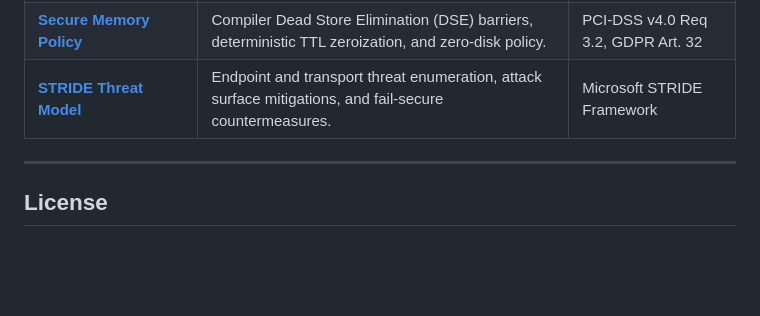
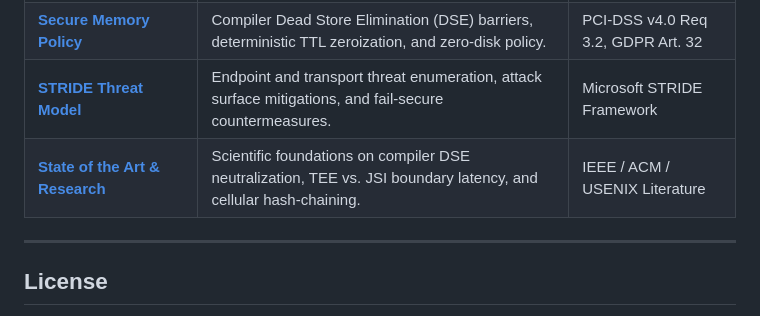
Before and after one commit to ChristianPastenC/vesper-platform, a Markdown page: README.md, the part around the change. Rendered like a GitHub page; blank space fills up the shorter version.

Commit message:
docs(research): cross-reference state of the art with BIA and cryptographic specs

```diff
--- a/README.md
+++ b/README.md
@@ -219,6 +219,7 @@ Comprehensive technical specifications, threat models, and operational resilienc
 | [**Cryptographic Specification**](./docs/compliance/cryptographic_spec.md) | Mathematical specifications for DPoP (RFC 9449), HMAC-SHA256, and SHA-256 block hash chaining. | FIPS 180-4, RFC 9449 |
 | [**Secure Memory Policy**](./docs/compliance/secure_memory_policy.md) | Compiler Dead Store Elimination (DSE) barriers, deterministic TTL zeroization, and zero-disk policy. | PCI-DSS v4.0 Req 3.2, GDPR Art. 32 |
 | [**STRIDE Threat Model**](./docs/compliance/stride_threat_model.md) | Endpoint and transport threat enumeration, attack surface mitigations, and fail-secure countermeasures. | Microsoft STRIDE Framework |
+| [**State of the Art & Research**](./docs/research/state_of_the_art.md) | Scientific foundations on compiler DSE neutralization, TEE vs. JSI boundary latency, and cellular hash-chaining. | IEEE / ACM / USENIX Literature |
 
 ---
 
```
